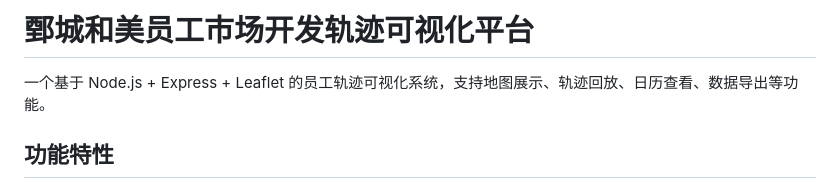
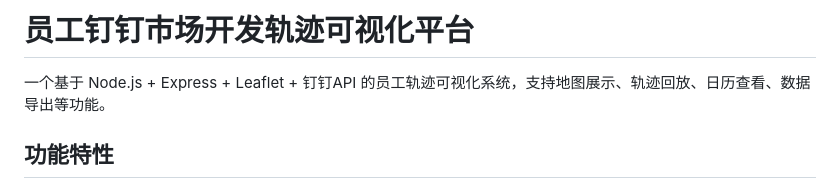
Before and after one commit to esdncn/dingtalk-employee-tracker, a Markdown page: README.md, the part around the change. Drawn GitHub-style.

```diff
--- a/README.md
+++ b/README.md
@@ -1,6 +1,6 @@
-# 鄄城和美员工市场开发轨迹可视化平台
+# 员工钉钉市场开发轨迹可视化平台
 
-一个基于 Node.js + Express + Leaflet 的员工轨迹可视化系统，支持地图展示、轨迹回放、日历查看、数据导出等功能。
+一个基于 Node.js + Express + Leaflet + 钉钉API 的员工轨迹可视化系统，支持地图展示、轨迹回放、日历查看、数据导出等功能。
 
 ## 功能特性
 
```
